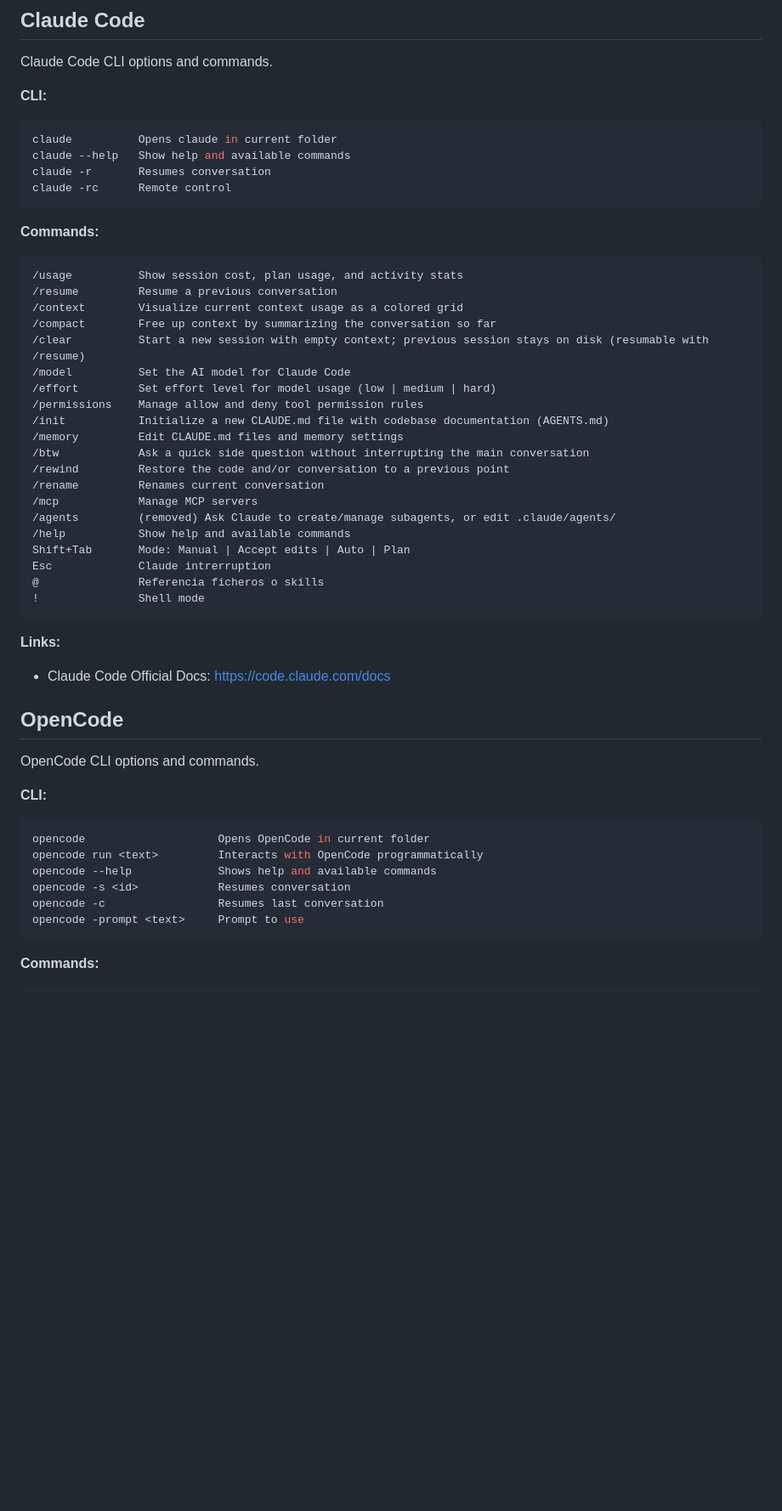
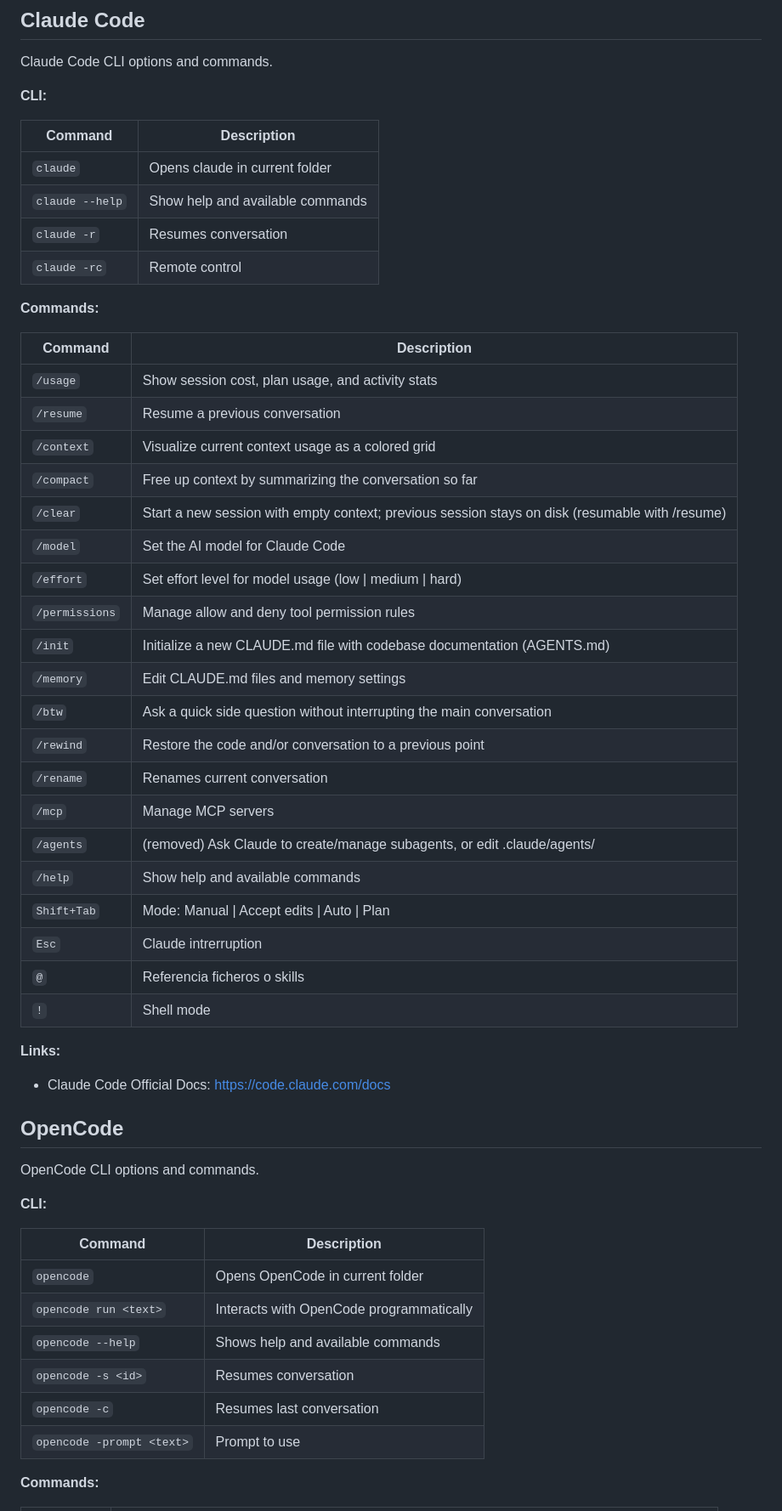
Before and after one commit to vlamaz/dev-old-school-to-ai, a Markdown page: ai-tools/commands.md, the part around one of its changes. Shown at 85% size. Rendered like a GitHub page; blank space fills up the shorter version.

````diff
--- a/ai-tools/commands.md
+++ b/ai-tools/commands.md
@@ -6,37 +6,37 @@ Claude Code CLI options and commands.
 
 **CLI:**
 
-```shell
-claude			Opens claude in current folder
-claude --help	Show help and available commands
-claude -r		Resumes conversation
-claude -rc		Remote control
-```
+| Command         | Description                      |
+| --------------- | -------------------------------- |
+| `claude`        | Opens claude in current folder   |
+| `claude --help` | Show help and available commands |
+| `claude -r`     | Resumes conversation             |
+| `claude -rc`    | Remote control                   |
 
 **Commands:**
 
-```text
-/usage			Show session cost, plan usage, and activity stats
-/resume 		Resume a previous conversation
-/context		Visualize current context usage as a colored grid
-/compact		Free up context by summarizing the conversation so far
-/clear			Start a new session with empty context; previous session stays on disk (resumable with /resume)
-/model 			Set the AI model for Claude Code
-/effort			Set effort level for model usage (low | medium | hard)
-/permissions	Manage allow and deny tool permission rules
-/init 			Initialize a new CLAUDE.md file with codebase documentation (AGENTS.md)
-/memory			Edit CLAUDE.md files and memory settings
-/btw 			Ask a quick side question without interrupting the main conversation
-/rewind 		Restore the code and/or conversation to a previous point
-/rename			Renames current conversation
-/mcp 			Manage MCP servers
-/agents			(removed) Ask Claude to create/manage subagents, or edit .claude/agents/
-/help			Show help and available commands
-Shift+Tab		Mode: Manual | Accept edits | Auto | Plan
-Esc				Claude intrerruption
-@				Referencia ficheros o skills
-!				Shell mode
-```
+| Command        | Description                                                                                     |
+| -------------- | ----------------------------------------------------------------------------------------------- |
+| `/usage`       | Show session cost, plan usage, and activity stats                                               |
+| `/resume`      | Resume a previous conversation                                                                  |
+| `/context`     | Visualize current context usage as a colored grid                                               |
+| `/compact`     | Free up context by summarizing the conversation so far                                          |
+| `/clear`       | Start a new session with empty context; previous session stays on disk (resumable with /resume) |
+| `/model`       | Set the AI model for Claude Code                                                                |
+| `/effort`      | Set effort level for model usage (low \| medium \| hard)                                        |
+| `/permissions` | Manage allow and deny tool permission rules                                                     |
+| `/init`        | Initialize a new CLAUDE.md file with codebase documentation (AGENTS.md)                         |
+| `/memory`      | Edit CLAUDE.md files and memory settings                                                        |
+| `/btw`         | Ask a quick side question without interrupting the main conversation                            |
+| `/rewind`      | Restore the code and/or conversation to a previous point                                        |
+| `/rename`      | Renames current conversation                                                                    |
+| `/mcp`         | Manage MCP servers                                                                              |
+| `/agents`      | (removed) Ask Claude to create/manage subagents, or edit .claude/agents/                        |
+| `/help`        | Show help and available commands                                                                |
+| `Shift+Tab`    | Mode: Manual \| Accept edits \| Auto \| Plan                                                    |
+| `Esc`          | Claude intrerruption                                                                            |
+| `@`            | Referencia ficheros o skills                                                                    |
+| `!`            | Shell mode                                                                                      |
 
 **Links:**
 
@@ -48,14 +48,14 @@ OpenCode CLI options and commands.
 
 **CLI:**
 
-```shell
-opencode					Opens OpenCode in current folder
-opencode run <text>			Interacts with OpenCode programmatically
-opencode --help				Shows help and available commands
-opencode -s	<id>			Resumes conversation
-opencode -c					Resumes last conversation
-opencode -prompt <text>		Prompt to use
-```
+| Command                   | Description                              |
+| ------------------------- | ---------------------------------------- |
+| `opencode`                | Opens OpenCode in current folder         |
+| `opencode run <text>`     | Interacts with OpenCode programmatically |
+| `opencode --help`         | Shows help and available commands        |
+| `opencode -s <id>`        | Resumes conversation                     |
+| `opencode -c`             | Resumes last conversation                |
+| `opencode -prompt <text>` | Prompt to use                            |
 
 **Commands:**
 
````
Also changed, not shown: other parts of ai-tools/commands.md (+41 -41 lines).
